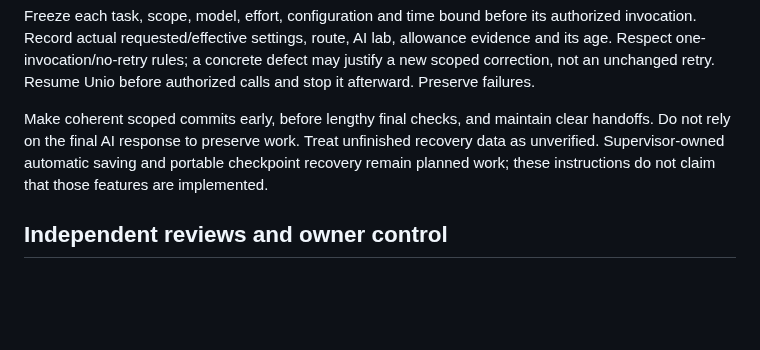
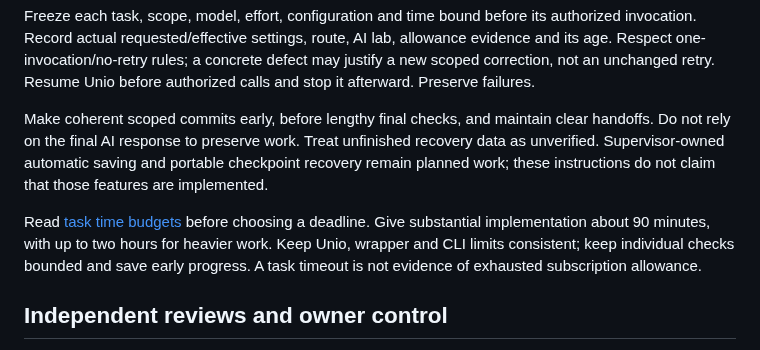
Before and after one commit to danielmevit/frugal-flock, a Markdown page: docs/development/LEAD-ROUTING.md, the part around the change. Rendered like a GitHub page; blank space fills up the shorter version.

Commit message:
docs: allow longer implementation tasks with bounded checks

```diff
--- a/docs/development/LEAD-ROUTING.md
+++ b/docs/development/LEAD-ROUTING.md
@@ -85,6 +85,12 @@ unfinished recovery data as unverified. Supervisor-owned automatic saving and
 portable checkpoint recovery remain planned work; these instructions do not
 claim that those features are implemented.
 
+Read [task time budgets](TASK-TIME-BUDGETS.md) before choosing a deadline.
+Give substantial implementation about 90 minutes, with up to two hours for
+heavier work. Keep Unio, wrapper and CLI limits consistent; keep individual
+checks bounded and save early progress. A task timeout is not evidence of
+exhausted subscription allowance.
+
 ## Independent reviews and owner control
 
 Keep source execution, checks, review, acceptance, merge and publication distinct.
```
Also changed, not shown: docs/development/TASK-TIME-BUDGETS.md (added, +65 -0 lines).
